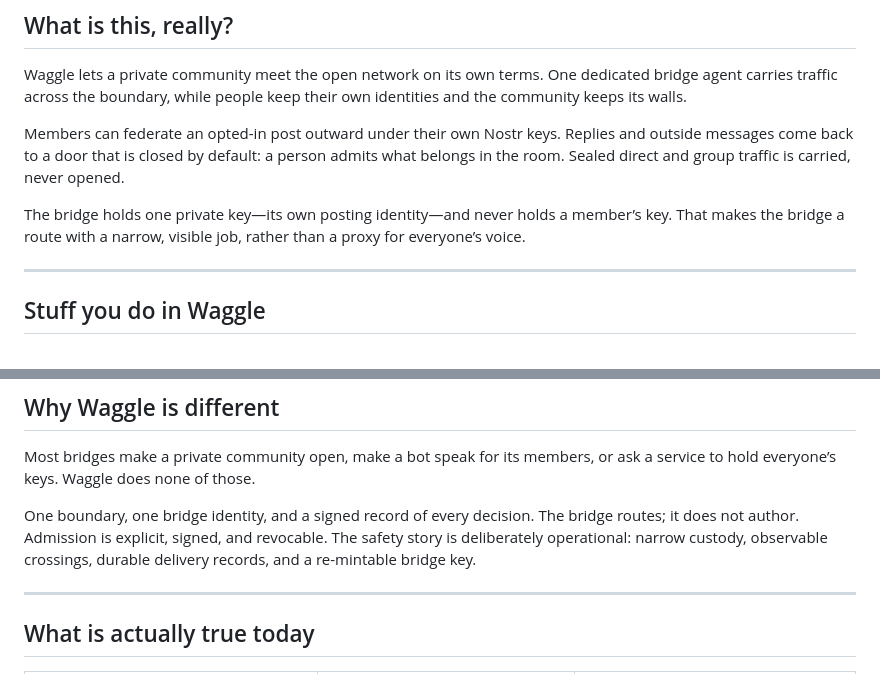
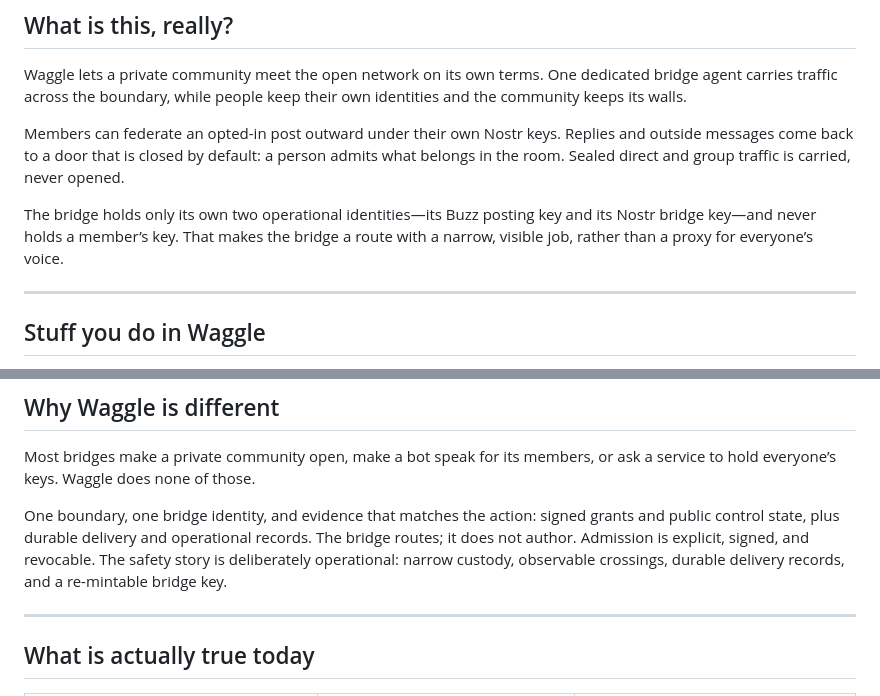
Before and after one commit to JAFairweather/waggle, a Markdown page: README.md, 2 parts joined by grey strips. GitHub-like rendering.

Commit message:
docs: clarify bridge custody and records
Co-Authored-By: Codex <noreply@openai.com>

```diff
--- a/README.md
+++ b/README.md
@@ -32,7 +32,7 @@ Waggle lets a private community meet the open network on its own terms. One dedi
 
 Members can federate an opted-in post outward under their own Nostr keys. Replies and outside messages come back to a door that is closed by default: a person admits what belongs in the room. Sealed direct and group traffic is carried, never opened.
 
-The bridge holds one private key—its own posting identity—and never holds a member’s key. That makes the bridge a route with a narrow, visible job, rather than a proxy for everyone’s voice.
+The bridge holds only its own two operational identities—its Buzz posting key and its Nostr bridge key—and never holds a member’s key. That makes the bridge a route with a narrow, visible job, rather than a proxy for everyone’s voice.
 
 ---
 
@@ -82,7 +82,7 @@ The bridge holds one private key—its own posting identity—and never holds a
 
 Most bridges make a private community open, make a bot speak for its members, or ask a service to hold everyone’s keys. Waggle does none of those.
 
-One boundary, one bridge identity, and a signed record of every decision. The bridge routes; it does not author. Admission is explicit, signed, and revocable. The safety story is deliberately operational: narrow custody, observable crossings, durable delivery records, and a re-mintable bridge key.
+One boundary, one bridge identity, and evidence that matches the action: signed grants and public control state, plus durable delivery and operational records. The bridge routes; it does not author. Admission is explicit, signed, and revocable. The safety story is deliberately operational: narrow custody, observable crossings, durable delivery records, and a re-mintable bridge key.
 
 ---
 
```
